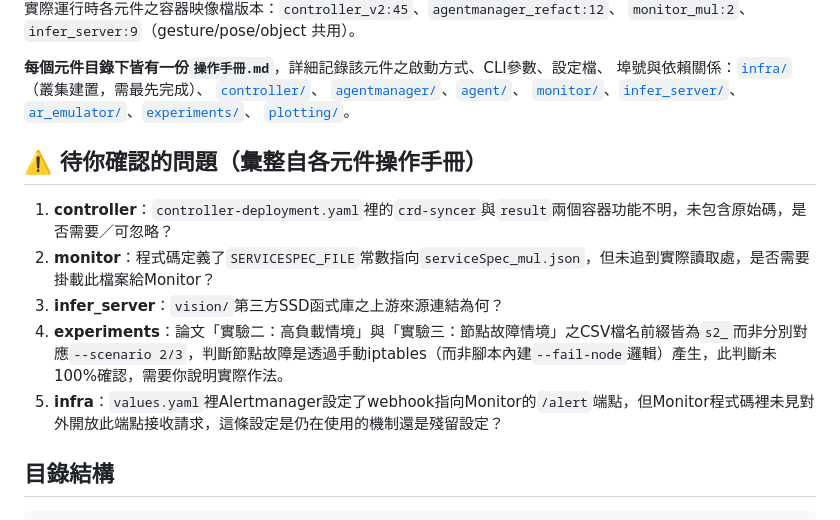
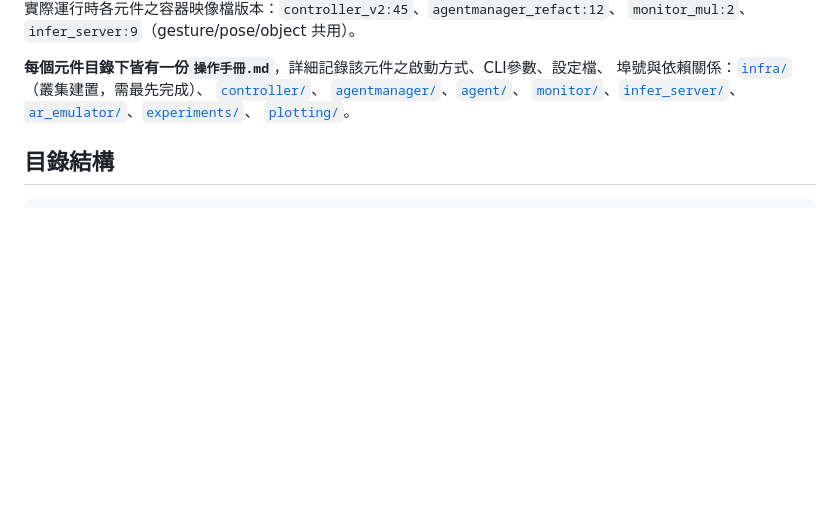
Before and after one commit to ChoJiaHong/thesis-code-handover, a Markdown page: README.md, the part around the change. Rendered like a GitHub page; blank space fills up the shorter version.

Commit message:
移除README開放問題清單
Co-Authored-By: Claude Sonnet 5 <noreply@anthropic.com>

```diff
--- a/README.md
+++ b/README.md
@@ -27,14 +27,6 @@
 [`monitor/`](monitor/操作手冊.md)、[`infer_server/`](infer_server/操作手冊.md)、
 [`ar_emulator/`](ar_emulator/操作手冊.md)、[`experiments/`](experiments/操作手冊.md)、
 [`plotting/`](plotting/操作手冊.md)。
-
-## ⚠️ 待你確認的問題（彙整自各元件操作手冊）
-
-1. **controller**：`controller-deployment.yaml`裡的`crd-syncer`與`result`兩個容器功能不明，未包含原始碼，是否需要／可忽略？
-2. **monitor**：程式碼定義了`SERVICESPEC_FILE`常數指向`serviceSpec_mul.json`，但未追到實際讀取處，是否需要掛載此檔案給Monitor？
-3. **infer_server**：`vision/`第三方SSD函式庫之上游來源連結為何？
-4. **experiments**：論文「實驗二：高負載情境」與「實驗三：節點故障情境」之CSV檔名前綴皆為`s2_`而非分別對應`--scenario 2/3`，判斷節點故障是透過手動iptables（而非腳本內建`--fail-node`邏輯）產生，此判斷未100%確認，需要你說明實際作法。
-5. **infra**：`values.yaml`裡Alertmanager設定了webhook指向Monitor的`/alert`端點，但Monitor程式碼裡未見對外開放此端點接收請求，這條設定是仍在使用的機制還是殘留設定？
 
 ## 目錄結構
 
```
